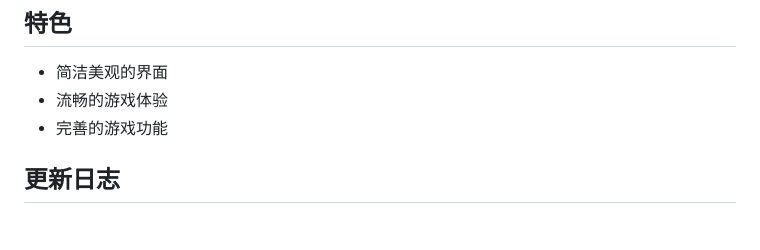
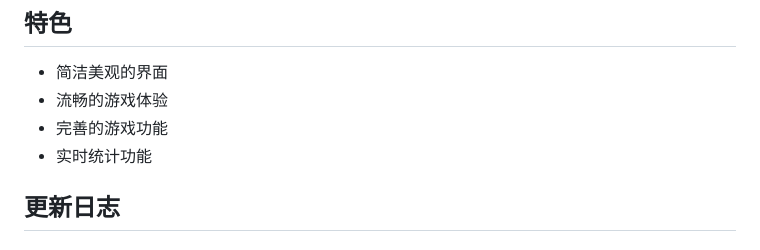
Before and after one commit to lushu12138/wuziqi, a Markdown page: README.md, the part around the change. Drawn GitHub-style.

Commit message:
docs: 更新特色列表

```diff
--- a/README.md
+++ b/README.md
@@ -108,6 +108,7 @@ wuziqi/
 - 简洁美观的界面
 - 流畅的游戏体验
 - 完善的游戏功能
+- 实时统计功能
 
 ## 更新日志
 
```
